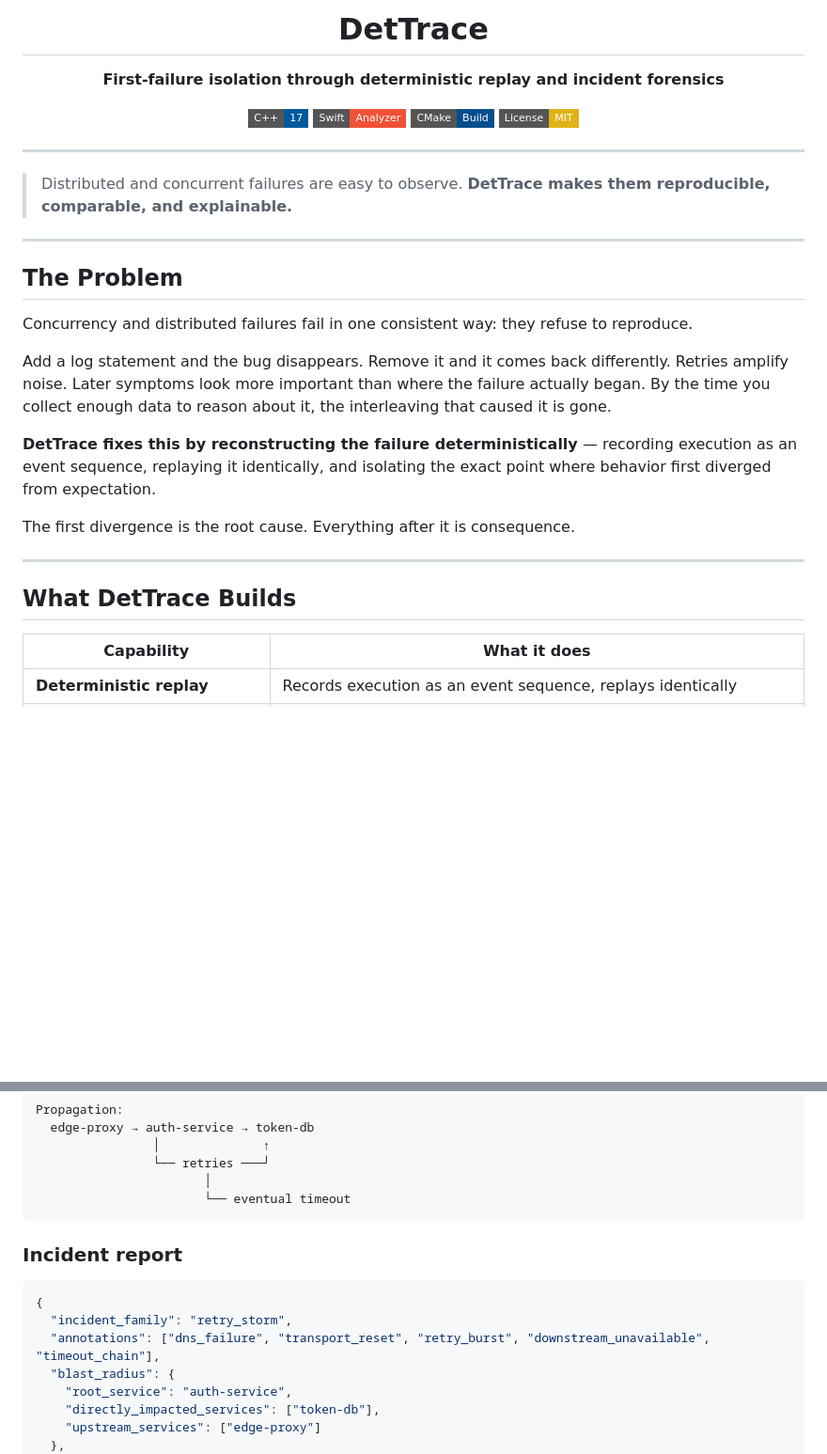
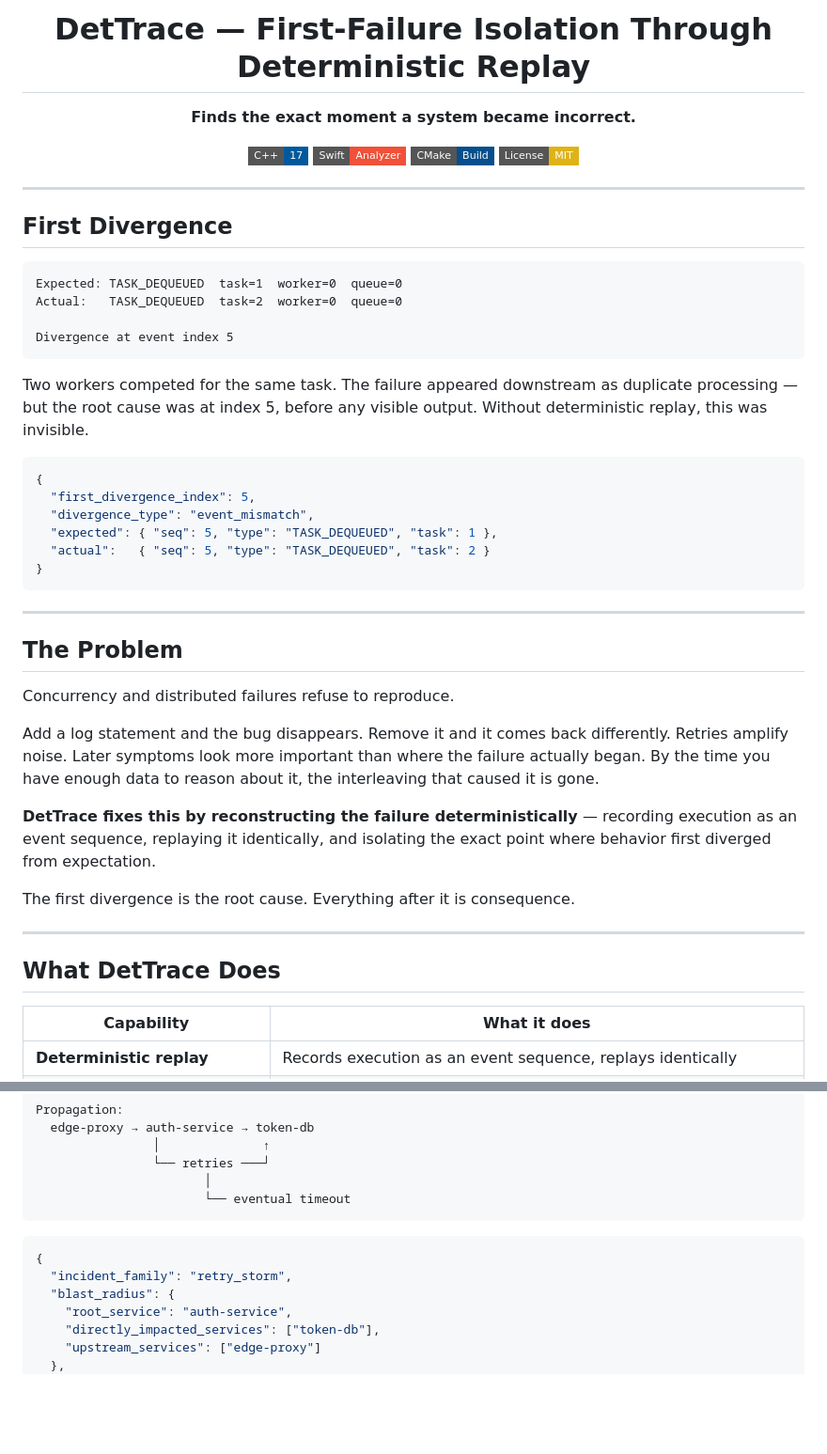
Before and after one commit to kritibehl/dettrace, a Markdown page: README.md, 2 parts joined by grey strips. Shown at 94% size. Drawn GitHub-style; badges without logos; blank space fills up the shorter version.

````diff
--- a/README.md
+++ b/README.md
@@ -1,8 +1,8 @@
 <div align="center">
 
-# DetTrace
+# DetTrace — First-Failure Isolation Through Deterministic Replay
 
-**First-failure isolation through deterministic replay and incident forensics**
+**Finds the exact moment a system became incorrect.**
 
 [![C++17](https://img.shields.io/badge/C%2B%2B-17-00599C?style=flat-square&logo=cplusplus&logoColor=white)](https://isocpp.org)
 [![Swift](https://img.shields.io/badge/Swift-Analyzer-F05138?style=flat-square&logo=swift&logoColor=white)](https://swift.org)
@@ -13,16 +13,33 @@
 
 ---
 
-> Distributed and concurrent failures are easy to observe.
-> **DetTrace makes them reproducible, comparable, and explainable.**
+## First Divergence
+
+```
+Expected: TASK_DEQUEUED  task=1  worker=0  queue=0
+Actual:   TASK_DEQUEUED  task=2  worker=0  queue=0
+
+Divergence at event index 5
+```
+
+Two workers competed for the same task. The failure appeared downstream as duplicate processing — but the root cause was at index 5, before any visible output. Without deterministic replay, this was invisible.
+
+```json
+{
+  "first_divergence_index": 5,
+  "divergence_type": "event_mismatch",
+  "expected": { "seq": 5, "type": "TASK_DEQUEUED", "task": 1 },
+  "actual":   { "seq": 5, "type": "TASK_DEQUEUED", "task": 2 }
+}
+```
 
 ---
 
 ## The Problem
 
-Concurrency and distributed failures fail in one consistent way: they refuse to reproduce.
+Concurrency and distributed failures refuse to reproduce.
 
-Add a log statement and the bug disappears. Remove it and it comes back differently. Retries amplify noise. Later symptoms look more important than where the failure actually began. By the time you collect enough data to reason about it, the interleaving that caused it is gone.
+Add a log statement and the bug disappears. Remove it and it comes back differently. Retries amplify noise. Later symptoms look more important than where the failure actually began. By the time you have enough data to reason about it, the interleaving that caused it is gone.
 
 **DetTrace fixes this by reconstructing the failure deterministically** — recording execution as an event sequence, replaying it identically, and isolating the exact point where behavior first diverged from expectation.
 
@@ -30,7 +47,7 @@ The first divergence is the root cause. Everything after it is consequence.
 
 ---
 
-## What DetTrace Builds
+## What DetTrace Does
 
 | Capability | What it does |
 |---|---|
@@ -99,12 +88,9 @@ Propagation:
                        └── eventual timeout
 ```
 
-### Incident report
-
 ```json
 {
   "incident_family": "retry_storm",
-  "annotations": ["dns_failure", "transport_reset", "retry_burst", "downstream_unavailable", "timeout_chain"],
   "blast_radius": {
     "root_service": "auth-service",
     "directly_impacted_services": ["token-db"],
````
Also changed, not shown: other parts of README.md (+84 -153 lines).
